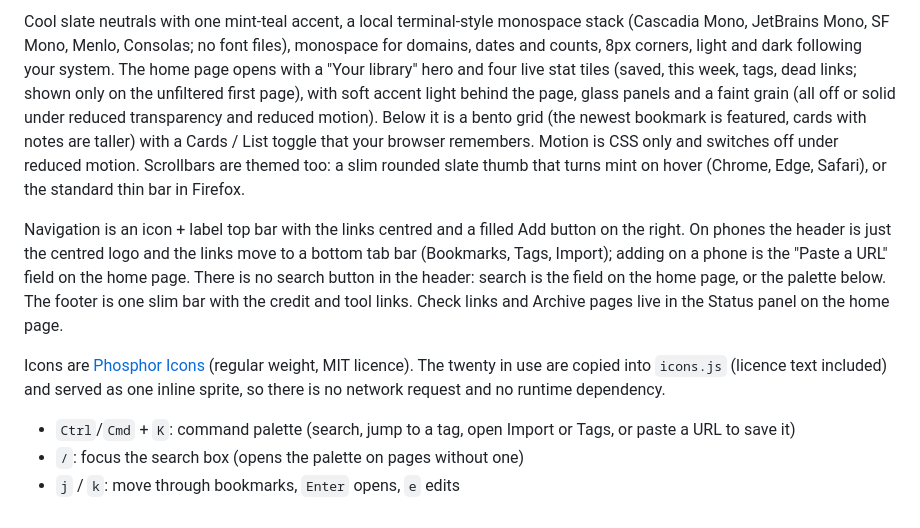
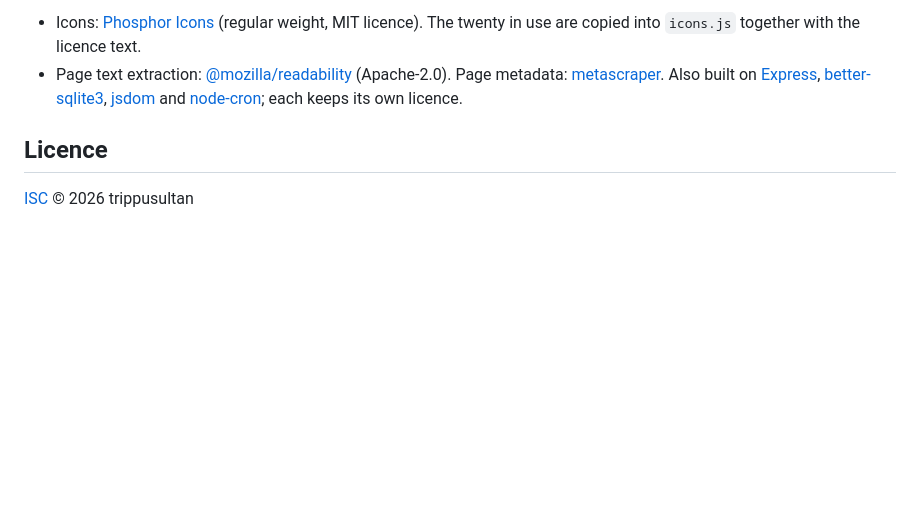
Before and after one commit to trippusultan/rytemarks, a Markdown page: README.md, the part around the change printed below. GitHub-like rendering; blank space fills up the shorter version.

```diff
--- a/README.md
+++ b/README.md
@@ -56,10 +94,7 @@ The logo is a tally mark (four strokes and a ribbon) drawn as inline SVG, next t
 
-Cool slate neutrals with one mint-teal accent, a local terminal-style monospace stack (Cascadia Mono, JetBrains Mono, SF Mono, Menlo, Consolas; no font files), monospace for domains, dates and counts, 8px corners, light and dark following your system. The home page opens with a "Your library" hero and four live stat tiles (saved, this week, tags, dead links; shown only on the unfiltered first page), with soft accent light behind the page, glass panels and a faint grain (all off or solid under reduced transparency and reduced motion). Below it is a bento grid (the newest bookmark is featured, cards with notes are taller) with a Cards / List toggle that your browser remembers. Motion is CSS only and switches off under reduced motion. Scrollbars are themed too: a slim rounded slate thumb that turns mint on hover (Chrome, Edge, Safari), or the standard thin bar in Firefox.
+- Icons: [Phosphor Icons](https://phosphoricons.com) (regular weight, MIT licence). The twenty in use are copied into `icons.js` together with the licence text.
+- Page text extraction: [@mozilla/readability](https://github.com/mozilla/readability) (Apache-2.0). Page metadata: [metascraper](https://metascraper.js.org). Also built on [Express](https://expressjs.com), [better-sqlite3](https://github.com/WiseLibs/better-sqlite3), [jsdom](https://github.com/jsdom/jsdom) and [node-cron](https://github.com/node-cron/node-cron); each keeps its own licence.
 
-Navigation is an icon + label top bar with the links centred and a filled Add button on the right. On phones the header is just the centred logo and the links move to a bottom tab bar (Bookmarks, Tags, Import); adding on a phone is the "Paste a URL" field on the home page. There is no search button in the header: search is the field on the home page, or the palette below. The footer is one slim bar with the credit and tool links. Check links and Archive pages live in the Status panel on the home page.
+## Licence
 
-Icons are [Phosphor Icons](https://phosphoricons.com) (regular weight, MIT licence). The twenty in use are copied into `icons.js` (licence text included) and served as one inline sprite, so there is no network request and no runtime dependency.
-
-- `Ctrl`/`Cmd` + `K`: command palette (search, jump to a tag, open Import or Tags, or paste a URL to save it)
-- `/`: focus the search box (opens the palette on pages without one)
-- `j` / `k`: move through bookmarks, `Enter` opens, `e` edits
+[ISC](LICENSE) © 2026 trippusultan
```
Also changed, not shown: other parts of README.md (+65 -27 lines), CONTRIBUTING.md (added, +47 -0 lines), SECURITY.md (added, +23 -0 lines), docs/screenshots/home-dark.png (added), docs/screenshots/home-light.png (added), 11 other files.
